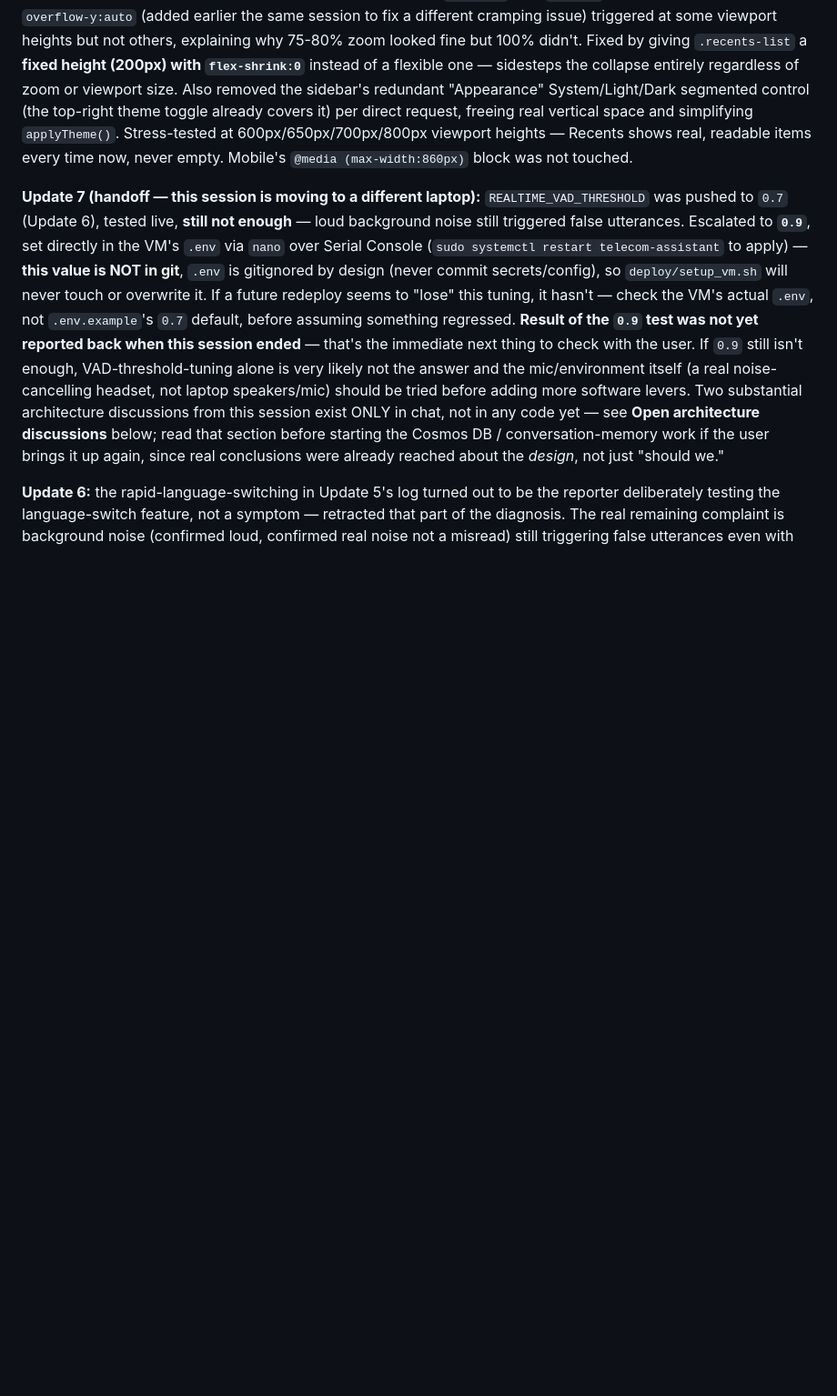
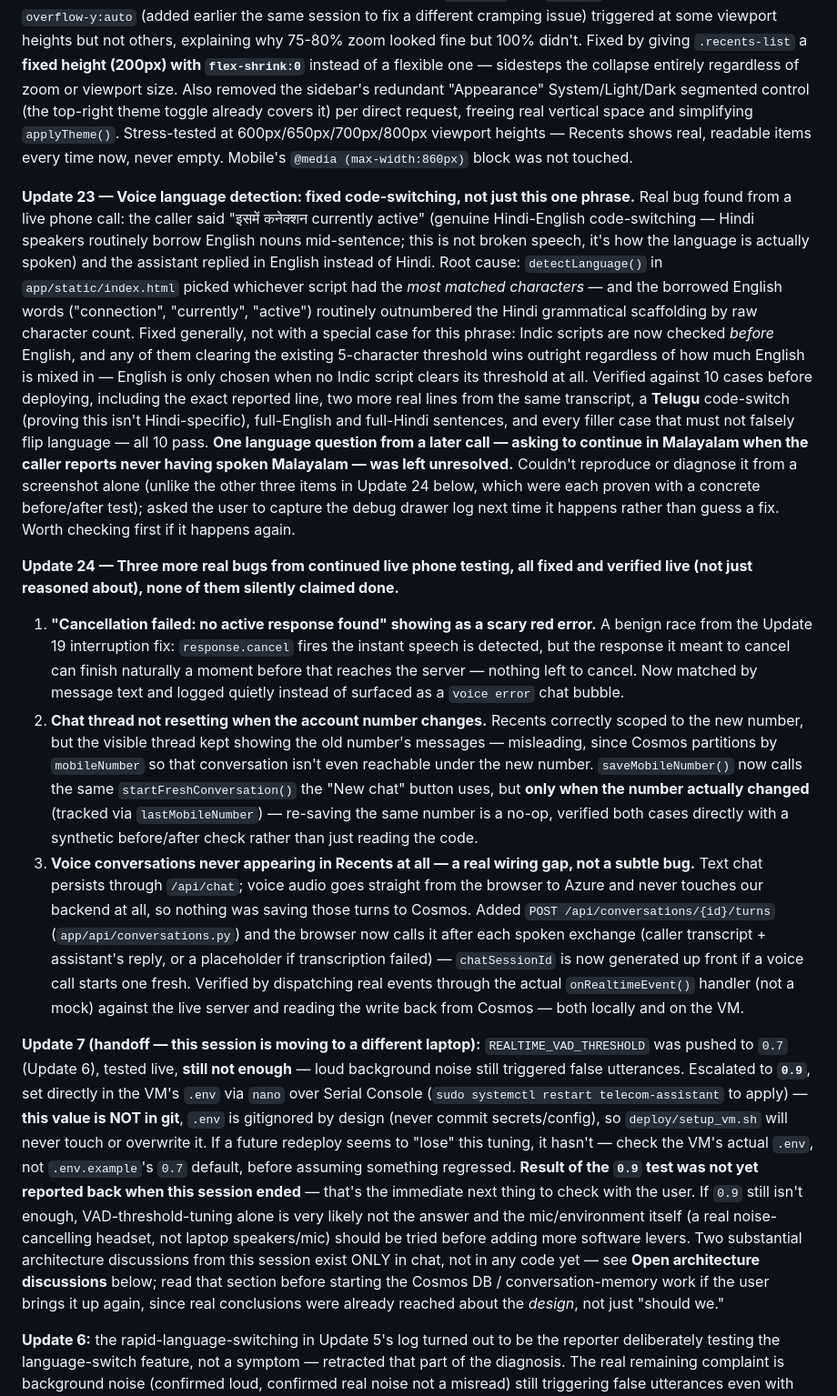
Before and after one commit to v-adityaram/telecom-assistant, a Markdown page: PROGRESS.md, the part around the change. Shown at 91% size. GitHub-like rendering; blank space fills up the shorter version.

Commit message:
PROGRESS.md: log code-switching fix, 3 live-testing bugs, one open question
Co-Authored-By: Claude Sonnet 5 <noreply@anthropic.com>

```diff
--- a/PROGRESS.md
+++ b/PROGRESS.md
@@ -137,6 +137,49 @@ control (the top-right theme toggle already covers it) per direct request, freei
 space and simplifying `applyTheme()`. Stress-tested at 600px/650px/700px/800px viewport heights —
 Recents shows real, readable items every time now, never empty. Mobile's `@media (max-width:860px)`
 block was not touched.
+
+**Update 23 — Voice language detection: fixed code-switching, not just this one phrase.** Real bug
+found from a live phone call: the caller said "इसमें कनेक्शन currently active" (genuine
+Hindi-English code-switching — Hindi speakers routinely borrow English nouns mid-sentence; this is
+not broken speech, it's how the language is actually spoken) and the assistant replied in English
+instead of Hindi. Root cause: `detectLanguage()` in `app/static/index.html` picked whichever script
+had the *most matched characters* — and the borrowed English words ("connection", "currently",
+"active") routinely outnumbered the Hindi grammatical scaffolding by raw character count. Fixed
+generally, not with a special case for this phrase: Indic scripts are now checked *before* English,
+and any of them clearing the existing 5-character threshold wins outright regardless of how much
+English is mixed in — English is only chosen when no Indic script clears its threshold at all.
+Verified against 10 cases before deploying, including the exact reported line, two more real lines
+from the same transcript, a **Telugu** code-switch (proving this isn't Hindi-specific), full-English
+and full-Hindi sentences, and every filler case that must not falsely flip language — all 10 pass.
+**One language question from a later call — asking to continue in Malayalam when the caller reports
+never having spoken Malayalam — was left unresolved.** Couldn't reproduce or diagnose it from a
+screenshot alone (unlike the other three items in Update 24 below, which were each proven with a
+concrete before/after test); asked the user to capture the debug drawer log next time it happens
+rather than guess a fix. Worth checking first if it happens again.
+
+**Update 24 — Three more real bugs from continued live phone testing, all fixed and verified live
+(not just reasoned about), none of them silently claimed done.**
+1. **"Cancellation failed: no active response found" showing as a scary red error.** A benign race
+   from the Update 19 interruption fix: `response.cancel` fires the instant speech is detected, but
+   the response it meant to cancel can finish naturally a moment before that reaches the server —
+   nothing left to cancel. Now matched by message text and logged quietly instead of surfaced as a
+   `voice error` chat bubble.
+2. **Chat thread not resetting when the account number changes.** Recents correctly scoped to the
+   new number, but the visible thread kept showing the old number's messages — misleading, since
+   Cosmos partitions by `mobileNumber` so that conversation isn't even reachable under the new
+   number. `saveMobileNumber()` now calls the same `startFreshConversation()` the "New chat" button
+   uses, but **only when the number actually changed** (tracked via `lastMobileNumber`) — re-saving
+   the same number is a no-op, verified both cases directly with a synthetic before/after check
+   rather than just reading the code.
+3. **Voice conversations never appearing in Recents at all — a real wiring gap, not a subtle bug.**
+   Text chat persists through `/api/chat`; voice audio goes straight from the browser to Azure and
+   never touches our backend at all, so nothing was saving those turns to Cosmos. Added
+   `POST /api/conversations/{id}/turns` (`app/api/conversations.py`) and the browser now calls it
+   after each spoken exchange (caller transcript + assistant's reply, or a placeholder if
+   transcription failed) — `chatSessionId` is now generated up front if a voice call starts one
+   fresh. Verified by dispatching real events through the actual `onRealtimeEvent()` handler (not a
+   mock) against the live server and reading the write back from Cosmos — both locally and on the
+   VM.
 
 **Update 7 (handoff — this session is moving to a different laptop):** `REALTIME_VAD_THRESHOLD`
 was pushed to `0.7` (Update 6), tested live, **still not enough** — loud background noise still
```
